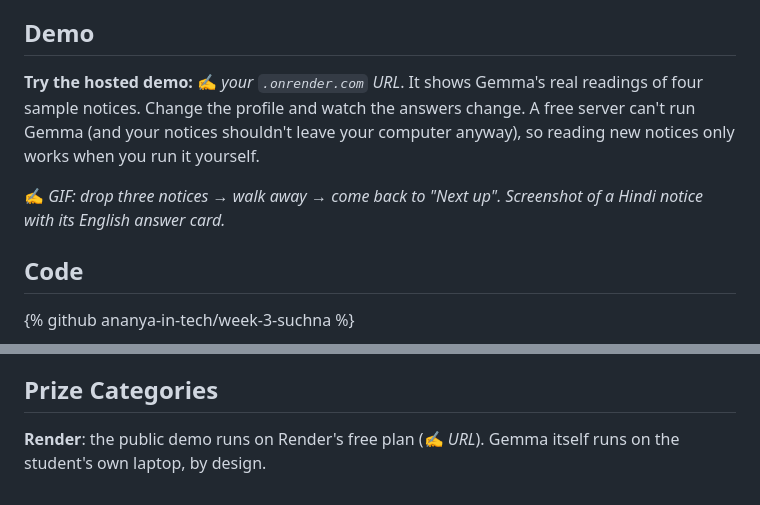
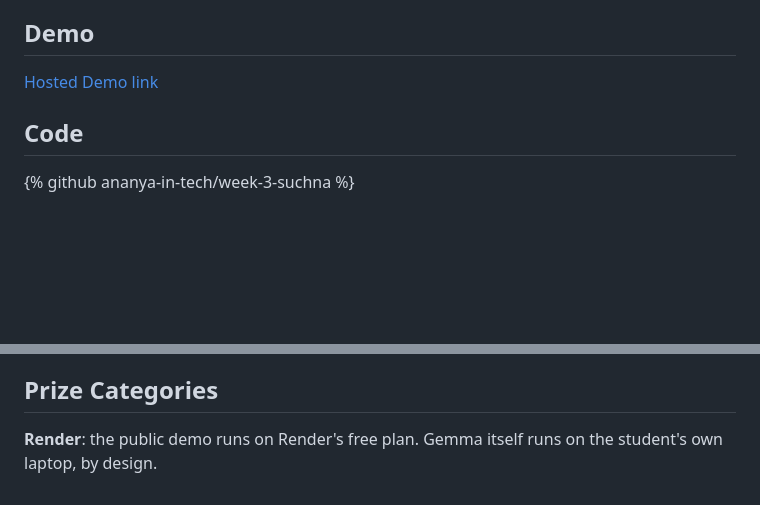
Before and after one commit to ananya-in-tech/week-3-suchna, a Markdown page: SUBMISSION.md, 2 parts joined by grey strips. GitHub-like rendering; blank space fills up the shorter version.

Commit message:
Refine demo section in SUBMISSION.md for clarity and conciseness

```diff
--- a/SUBMISSION.md
+++ b/SUBMISSION.md
@@ -28,11 +28,7 @@ It fits the theme because the laziest way to deal with a notice is to never read
 
 ## Demo
 
-**Try the hosted demo:** ✍️ *your `.onrender.com` URL*. It shows Gemma's real readings of four sample notices.
-Change the profile and watch the answers change. A free server can't run Gemma (and your notices shouldn't
-leave your computer anyway), so reading new notices only works when you run it yourself.
-
-✍️ *GIF: drop three notices → walk away → come back to "Next up". Screenshot of a Hindi notice with its English answer card.*
+[Hosted Demo link](https://suchna.onrender.com/)
 
 ## Code
 
@@ -98,6 +94,6 @@ were right, and 8 of 9 deadlines came out on the right date. ✍️ *Replace wit
 
 <!-- ✍️ Render hosts the read-only demo (front end + API, no AI). Check the Best Use of Render rules before claiming it:
      they name Render "as the AI runtime" or "to host an agent's front end", and the AI here runs locally. -->
-**Render**: the public demo runs on Render's free plan (✍️ *URL*). Gemma itself runs on the student's own laptop, by design.
+**Render**: the public demo runs on Render's free plan. Gemma itself runs on the student's own laptop, by design.
 
 <!-- Optional: embed a DevRelay session recording of the build. -->
```
